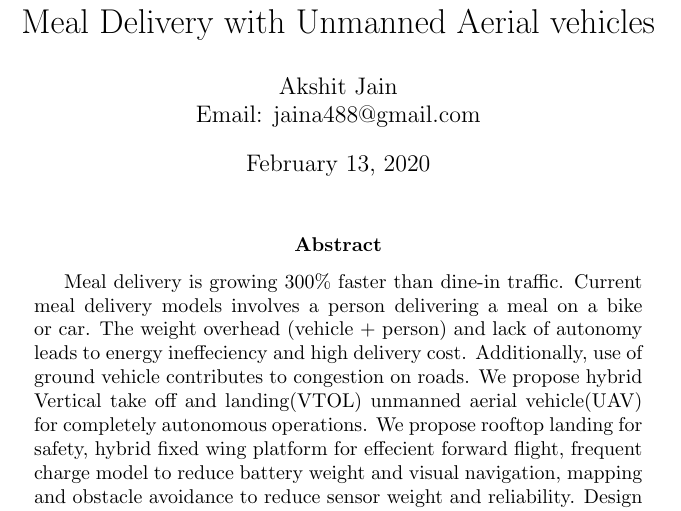
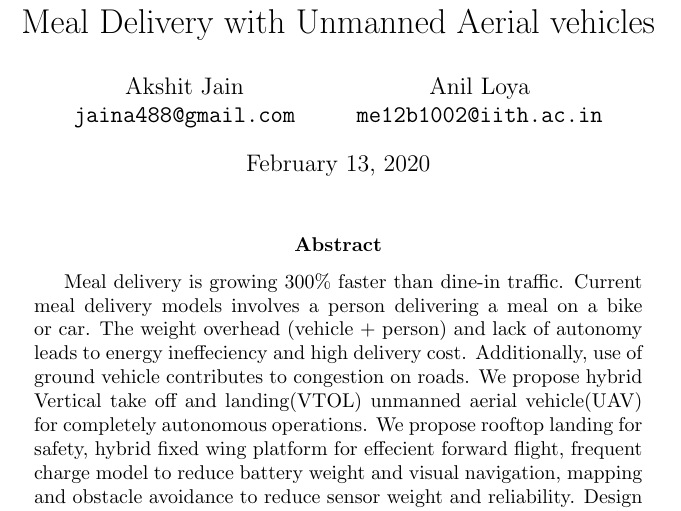
Before and after one commit to akshitj1/meal_delivery_uav, a LaTeX paper (meal_delivery_uav.tex): part of page 1 of 32, cut so that both start at the same text. Compiled offline with pdfLaTeX.

Commit message:
second author added

```diff
--- a/meal_delivery_uav.tex
+++ b/meal_delivery_uav.tex
@@ -16,7 +16,13 @@
 \begin{document}
 \title{Meal Delivery with Unmanned Aerial vehicles}
 \author{Akshit Jain\\
-Email: jaina488@gmail.com}
+\texttt{jaina488@gmail.com}
+\and
+Anil Loya\\
+\texttt{me12b1002@iith.ac.in}
+}
+
+
 \maketitle
 
 
```
Also changed, not shown: meal_delivery_uav.pdf.
